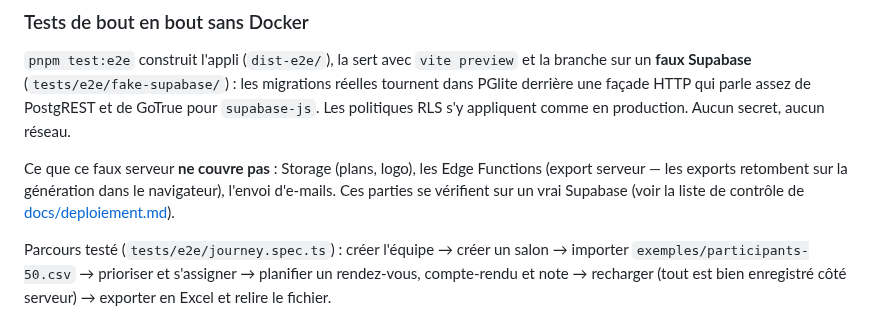
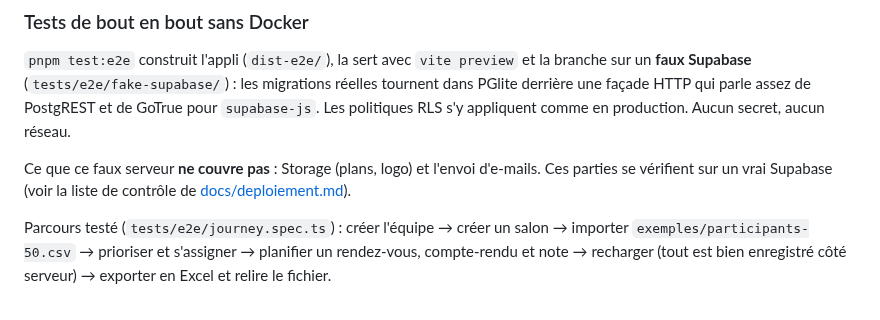
Before and after one commit to hugolazz/fair, a Markdown page: README.md, the part around one of its changes. GitHub-like rendering.

```diff
--- a/README.md
+++ b/README.md
@@ -114,8 +126,7 @@ pnpm icons             # régénère les icônes PWA
 (`tests/e2e/fake-supabase/`) : les migrations réelles tournent dans PGlite derrière une façade HTTP qui parle assez de
 PostgREST et de GoTrue pour `supabase-js`. Les politiques RLS s'y appliquent comme en production. Aucun secret, aucun réseau.
 
-Ce que ce faux serveur **ne couvre pas** : Storage (plans, logo), les Edge Functions (export serveur — les exports
-retombent sur la génération dans le navigateur), l'envoi d'e-mails. Ces parties se vérifient sur un vrai Supabase (voir la
+Ce que ce faux serveur **ne couvre pas** : Storage (plans, logo) et l'envoi d'e-mails. Ces parties se vérifient sur un vrai Supabase (voir la
 liste de contrôle de [docs/deploiement.md](docs/deploiement.md)).
 
 Parcours testé (`tests/e2e/journey.spec.ts`) : créer l'équipe → créer un salon → importer `exemples/participants-50.csv` →
```
Also changed, not shown: other parts of README.md (+22 -6 lines), docs/screenshots/bilan.png (added), docs/screenshots/participants.png (added), docs/screenshots/salons.png (added).
